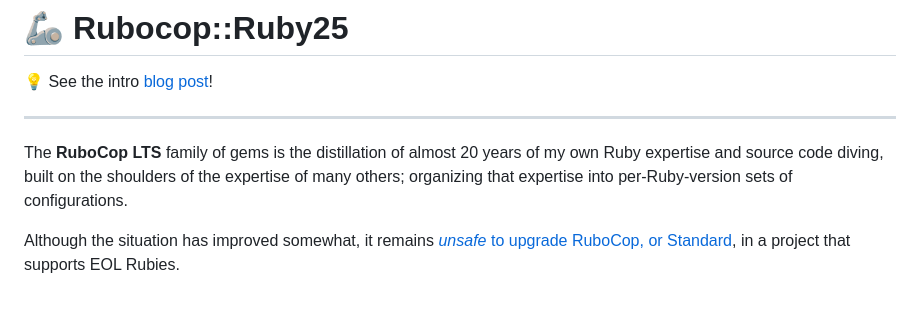
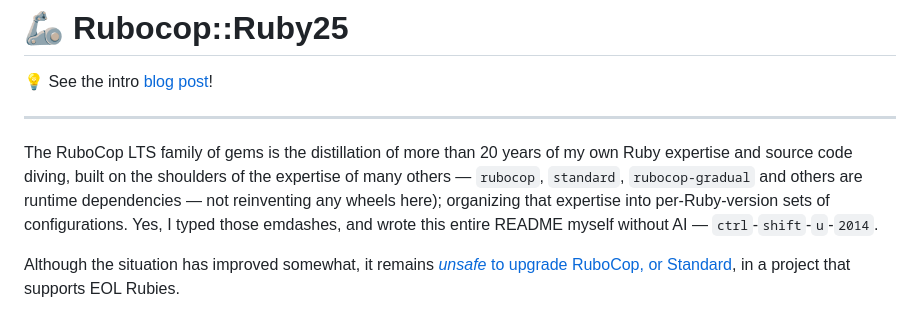
Before and after one commit to rubocop-lts/rubocop-ruby2_5, a Markdown page: README.md, the part around the change. Drawn GitHub-style.

Commit message:
Update README intro paragraph

```diff
--- a/README.md
+++ b/README.md
@@ -6,10 +6,13 @@
 
 ---
 
-The **RuboCop LTS** family of gems is the distillation of almost 20 years
+The RuboCop LTS family of gems is the distillation of more than 20 years
 of my own Ruby expertise and source code diving,
-built on the shoulders of the expertise of many others;
+built on the shoulders of the expertise of many others — `rubocop`, `standard`,
+`rubocop-gradual` and others are runtime dependencies — not reinventing any wheels here);
 organizing that expertise into per-Ruby-version sets of configurations.
+Yes, I typed those emdashes, and wrote this entire README myself without AI —
+`ctrl`-`shift`-`u`-`2014`.
 
 Although the situation has improved somewhat,
 it remains [_unsafe_ to upgrade RuboCop, or Standard][Why-Build-This],
```
